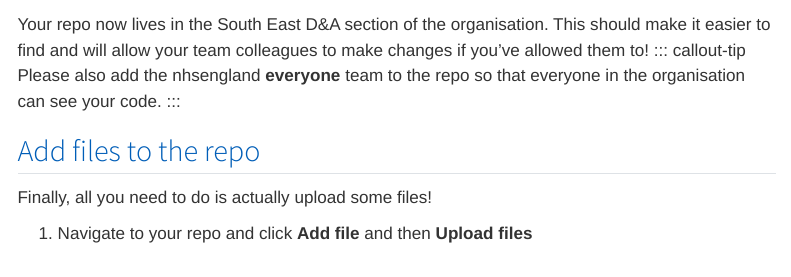
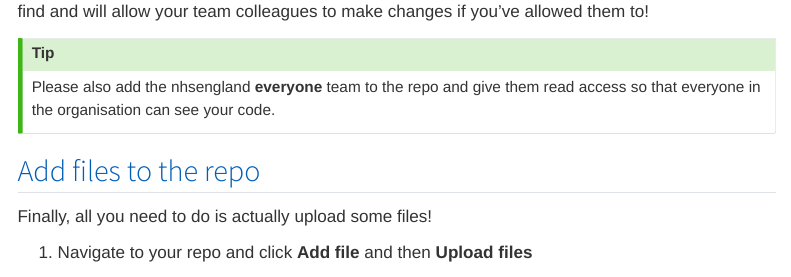
Before and after one commit to loz-birks/se-da-github-guide, a Quarto document (1-first-repo.qmd): the page in a window 1100 px wide, from 2830 px down before the commit and from 2870 px down after it. Rendered offline with R 4.5, knitr and Pandoc in place of Quarto, with nearby package versions; menus at the side of the page are left out.

Commit message:
fix gremlin
fix formatting error and clarify point around giving everyone in organisation read access

```diff
--- a/1-first-repo.qmd
+++ b/1-first-repo.qmd
@@ -98,7 +98,11 @@ If you have created your repo in the organisational area, you might want to move
 
 ![](pics/role-select.PNG)
 
-Your repo now lives in the South East D&A section of the organisation. This should make it easier to find and will allow your team colleagues to make changes if you've allowed them to! ::: callout-tip Please also add the nhsengland **everyone** team to the repo so that everyone in the organisation can see your code. :::
+Your repo now lives in the South East D&A section of the organisation. This should make it easier to find and will allow your team colleagues to make changes if you've allowed them to!
+
+::: callout-tip
+Please also add the nhsengland **everyone** team to the repo and give them read access so that everyone in the organisation can see your code.
+:::
 
 ## Add files to the repo
 
```
Also changed, not shown: docs/search.json, 1 other file.
